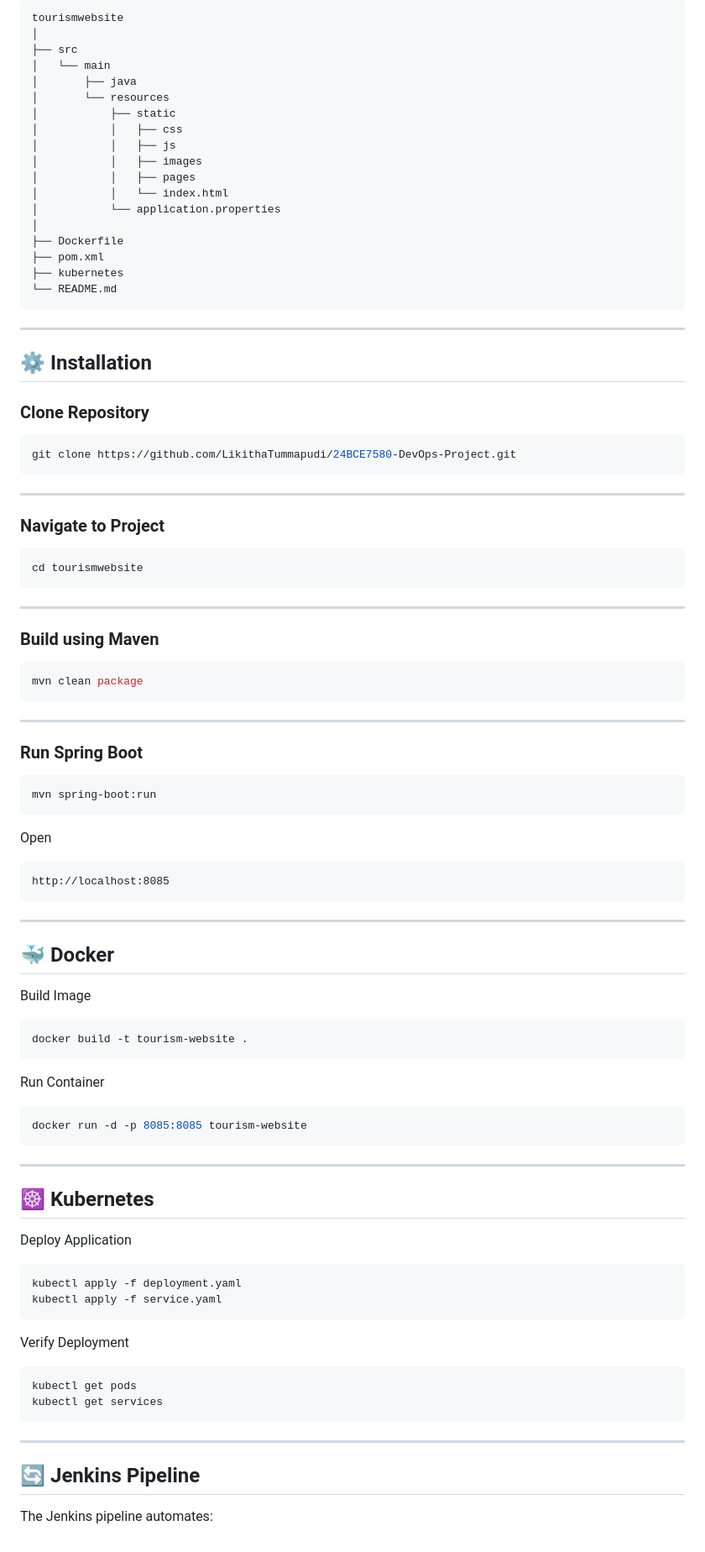
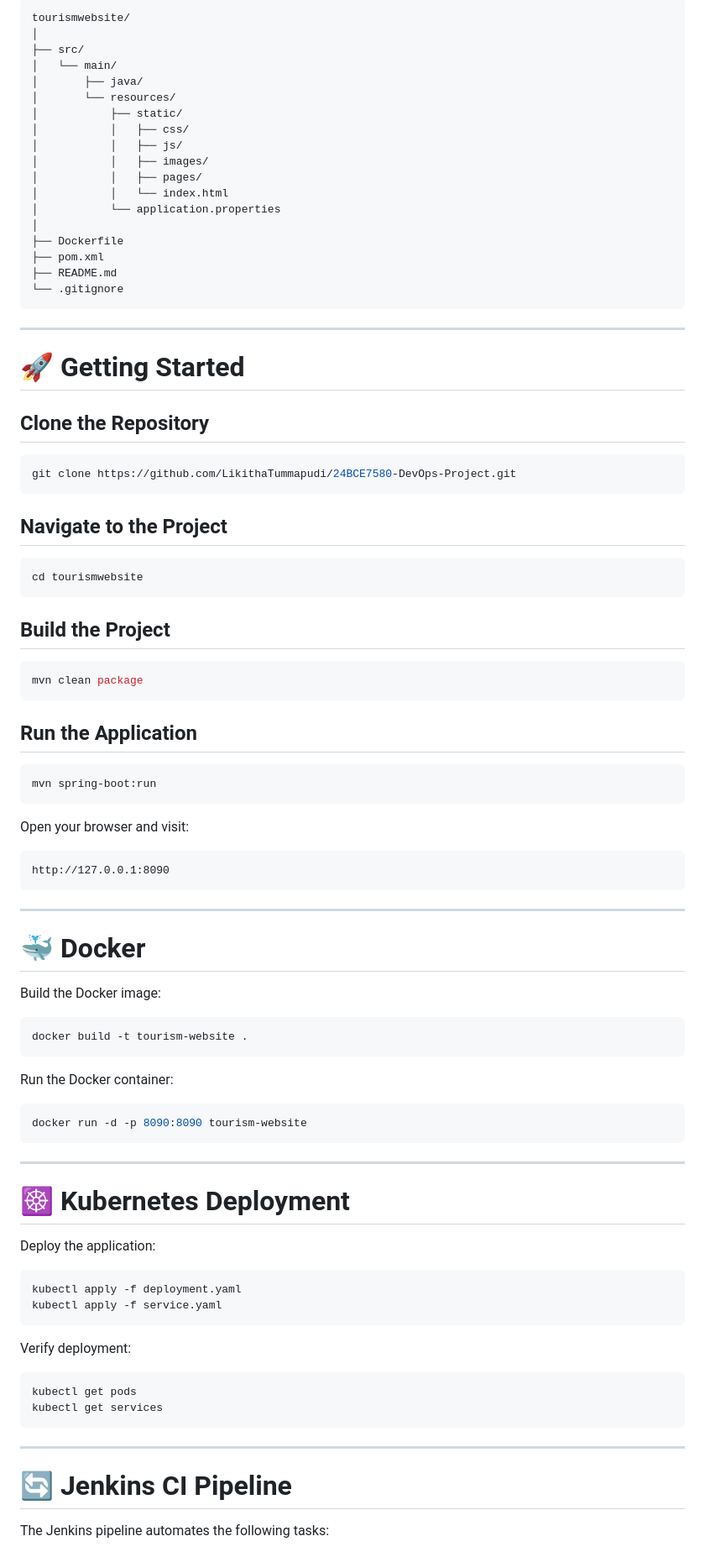
Before and after one commit to LikithaTummapudi/24BCE7580-DevOps-Project, a Markdown page: README.md, the part around one of its changes. Shown at 84% size. Rendered like a GitHub page.

````diff
--- a/README.md
+++ b/README.md
@@ -58,93 +66,87 @@ Explore India is a responsive tourism website that provides information about fa
 
 ```
-tourismwebsite
+tourismwebsite/
 │
-├── src
-│   └── main
-│       ├── java
-│       └── resources
-│           ├── static
-│           │   ├── css
-│           │   ├── js
-│           │   ├── images
-│           │   ├── pages
+├── src/
+│   └── main/
+│       ├── java/
+│       └── resources/
+│           ├── static/
+│           │   ├── css/
+│           │   ├── js/
+│           │   ├── images/
+│           │   ├── pages/
 │           │   └── index.html
 │           └── application.properties
 │
 ├── Dockerfile
 ├── pom.xml
-├── kubernetes
-└── README.md
+├── README.md
+└── .gitignore
 ```
 
 ---
 
-## ⚙️ Installation
+# 🚀 Getting Started
 
-### Clone Repository
+## Clone the Repository
 
 ```bash
 git clone https://github.com/LikithaTummapudi/24BCE7580-DevOps-Project.git
 ```
 
----
-
-### Navigate to Project
+## Navigate to the Project
 
 ```bash
 cd tourismwebsite
 ```
 
----
-
-### Build using Maven
+## Build the Project
 
 ```bash
 mvn clean package
 ```
 
----
-
-### Run Spring Boot
+## Run the Application
 
 ```bash
 mvn spring-boot:run
 ```
 
-Open
+Open your browser and visit:
 
 ```
-http://localhost:8085
+http://127.0.0.1:8090
 ```
 
 ---
 
-## 🐳 Docker
+# 🐳 Docker
 
-Build Image
+Build the Docker image:
 
 ```bash
 docker build -t tourism-website .
 ```
 
-Run Container
+Run the Docker container:
 
 ```bash
-docker run -d -p 8085:8085 tourism-website
+docker run -d -p 8090:8090 tourism-website
 ```
 
 ---
 
-## ☸️ Kubernetes
+# ☸️ Kubernetes Deployment
 
-Deploy Application
+Deploy the application:
 
 ```bash
 kubectl apply -f deployment.yaml
 kubectl apply -f service.yaml
 ```
 
-Verify Deployment
+Verify deployment:
 
 ```bash
 kubectl get pods
@@ -153,7 +155,7 @@ kubectl get services
 
 ---
 
-## 🔄 Jenkins Pipeline
+# 🔄 Jenkins CI Pipeline
 
-The Jenkins pipeline automates:
+The Jenkins pipeline automates the following tasks:
 
````
Also changed, not shown: other parts of README.md (+110 -57 lines).
